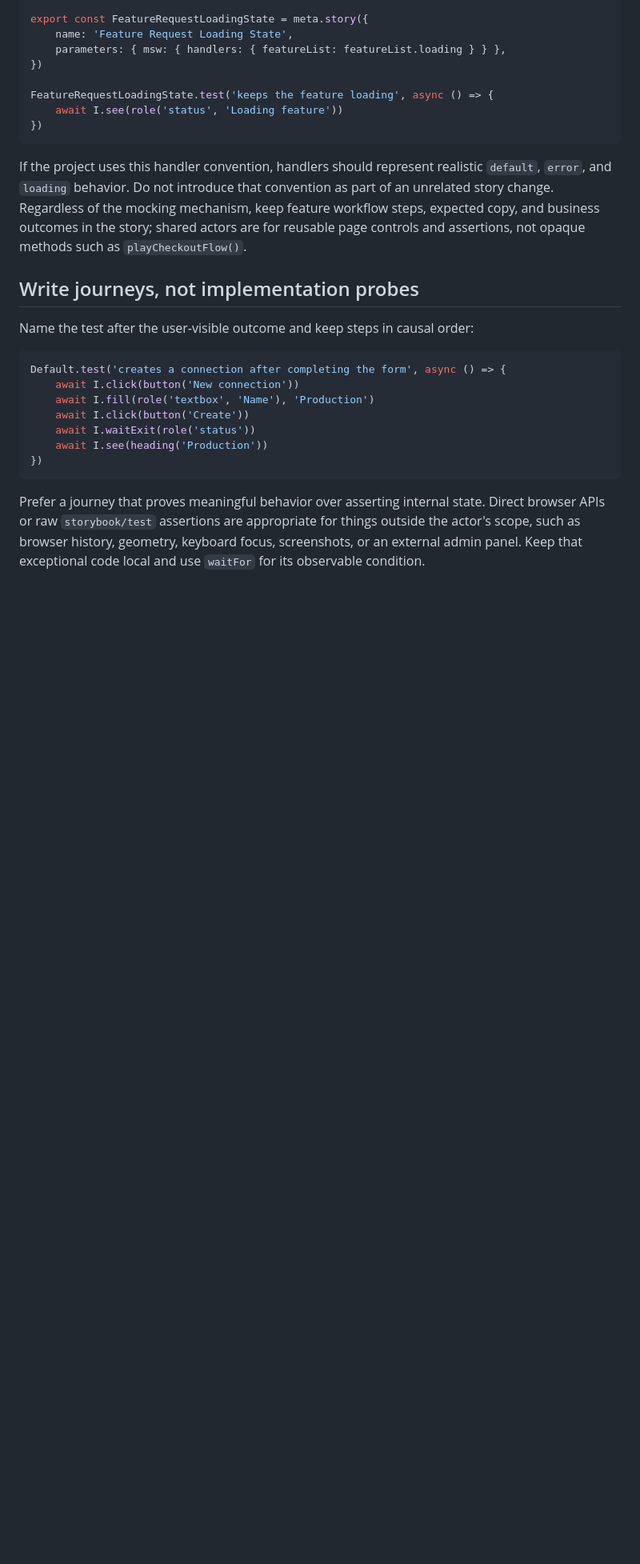
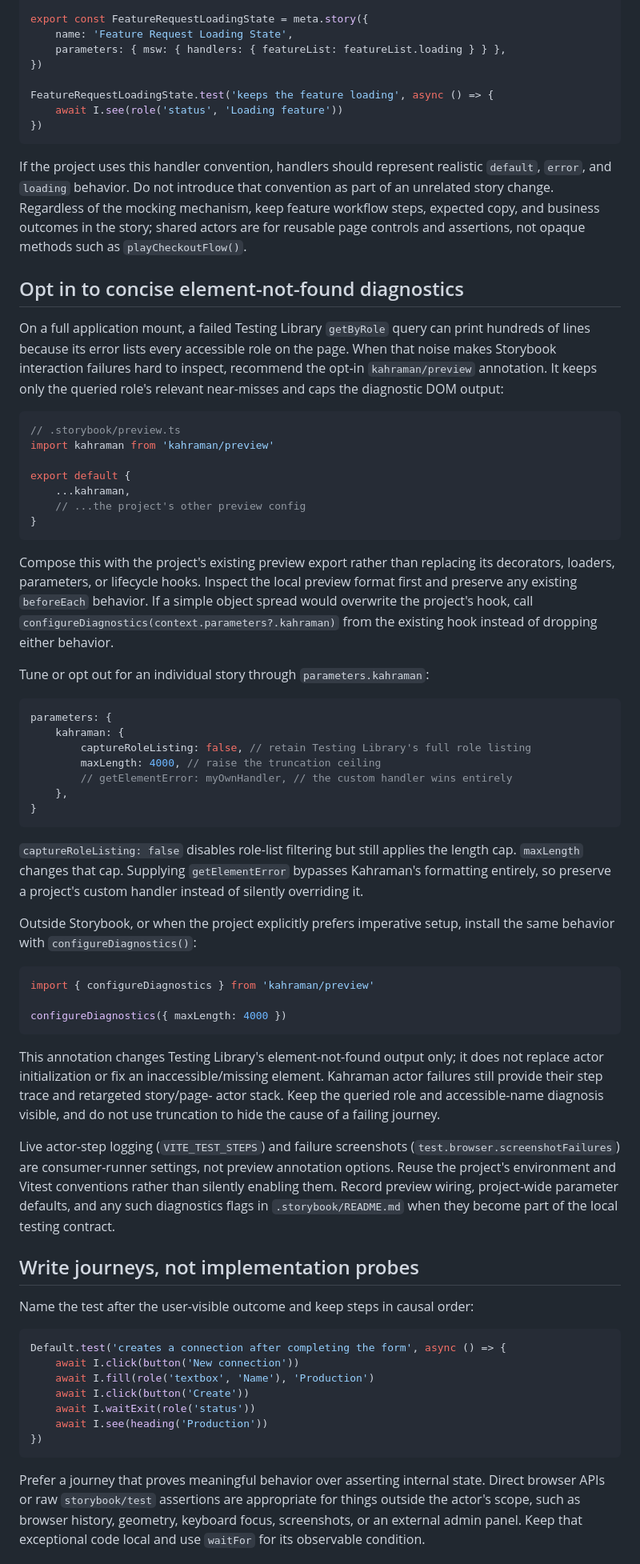
Before and after one commit to apphane-dev/kahraman, a Markdown page: skills/kahraman-storybook-testing/SKILL.md, the part around one of its changes. Shown at 80% size. Rendered like a GitHub page; blank space fills up the shorter version.

Commit message:
docs(skill): cover kahraman diagnostics

````diff
--- a/skills/kahraman-storybook-testing/SKILL.md
+++ b/skills/kahraman-storybook-testing/SKILL.md
@@ -254,6 +286,70 @@ feature workflow steps, expected copy, and business outcomes in the story;
 shared actors are for reusable page controls and assertions, not opaque methods
 such as `playCheckoutFlow()`.
 
+## Opt in to concise element-not-found diagnostics
+
+On a full application mount, a failed Testing Library `getByRole` query can print
+hundreds of lines because its error lists every accessible role on the page. When
+that noise makes Storybook interaction failures hard to inspect, recommend the
+opt-in `kahraman/preview` annotation. It keeps only the queried role's relevant
+near-misses and caps the diagnostic DOM output:
+
+```ts
+// .storybook/preview.ts
+import kahraman from 'kahraman/preview'
+
+export default {
+	...kahraman,
+	// ...the project's other preview config
+}
+```
+
+Compose this with the project's existing preview export rather than replacing
+its decorators, loaders, parameters, or lifecycle hooks. Inspect the local
+preview format first and preserve any existing `beforeEach` behavior. If a
+simple object spread would overwrite the project's hook, call
+`configureDiagnostics(context.parameters?.kahraman)` from the existing hook
+instead of dropping either behavior.
+
+Tune or opt out for an individual story through `parameters.kahraman`:
+
+```ts
+parameters: {
+	kahraman: {
+		captureRoleListing: false, // retain Testing Library's full role listing
+		maxLength: 4000, // raise the truncation ceiling
+		// getElementError: myOwnHandler, // the custom handler wins entirely
+	},
+}
+```
+
+`captureRoleListing: false` disables role-list filtering but still applies the
+length cap. `maxLength` changes that cap. Supplying `getElementError` bypasses
+Kahraman's formatting entirely, so preserve a project's custom handler instead
+of silently overriding it.
+
+Outside Storybook, or when the project explicitly prefers imperative setup,
+install the same behavior with `configureDiagnostics()`:
+
+```ts
+import { configureDiagnostics } from 'kahraman/preview'
+
+configureDiagnostics({ maxLength: 4000 })
+```
+
+This annotation changes Testing Library's element-not-found output only; it
+does not replace actor initialization or fix an inaccessible/missing element.
+Kahraman actor failures still provide their step trace and retargeted story/page-
+actor stack. Keep the queried role and accessible-name diagnosis visible, and do
+not use truncation to hide the cause of a failing journey.
+
+Live actor-step logging (`VITE_TEST_STEPS`) and failure screenshots
+(`test.browser.screenshotFailures`) are consumer-runner settings, not preview
+annotation options. Reuse the project's environment and Vitest conventions
+rather than silently enabling them. Record preview wiring, project-wide
+parameter defaults, and any such diagnostics flags in `.storybook/README.md`
+when they become part of the local testing contract.
+
 ## Write journeys, not implementation probes
 
 Name the test after the user-visible outcome and keep steps in causal order:
````
Also changed, not shown: other parts of skills/kahraman-storybook-testing/SKILL.md (+35 -1 lines).
